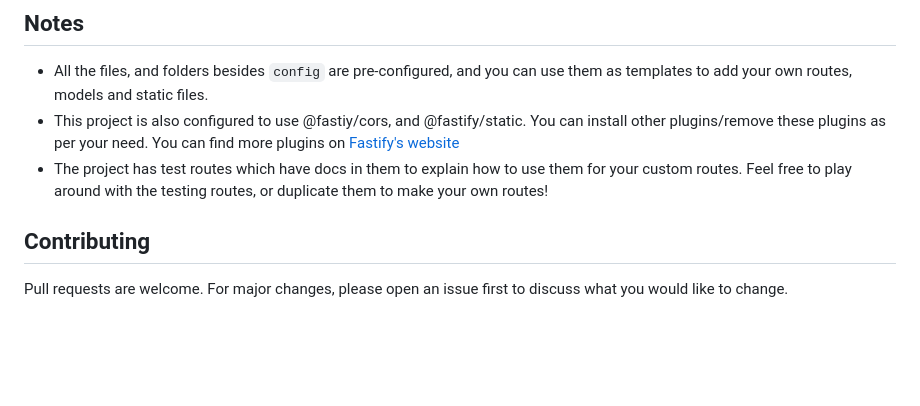
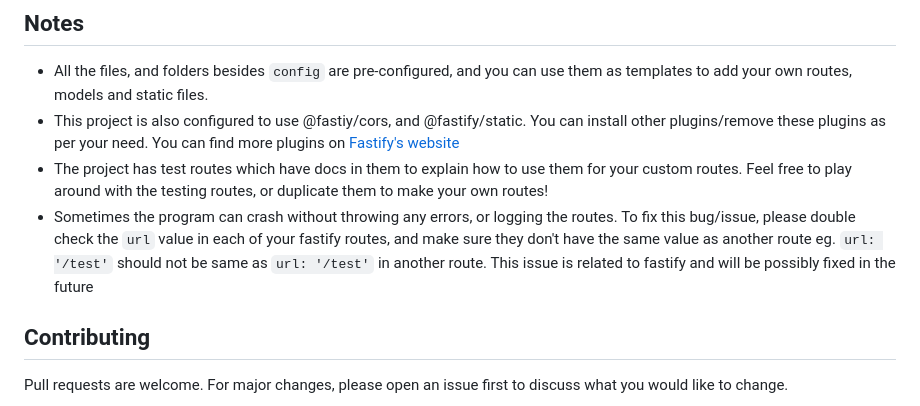
Before and after one commit to spooderman11/fastify-mongodb-boilerplate, a Markdown page: README.md, the part around the change. GitHub-like rendering; blank space fills up the shorter version.

```diff
--- a/README.md
+++ b/README.md
@@ -51,6 +51,7 @@ Step 4: Run the server
 - All the files, and folders besides `config` are pre-configured, and you can use them as templates to add your own routes, models and static files.
 - This project is also configured to use @fastiy/cors, and @fastify/static. You can install other plugins/remove these plugins as per your need. You can find more plugins on [Fastify's website](https://fastify.dev/ecosystem/)
 - The project has test routes which have docs in them to explain how to use them for your custom routes. Feel free to play around with the testing routes, or duplicate them to make your own routes!
+- Sometimes the program can crash without throwing any errors, or logging the routes. To fix this bug/issue, please double check the `url` value in each of your fastify routes, and make sure they don't have the same value as another route eg. `url: '/test'` should not be same as `url: '/test'` in another route. This issue is related to fastify and will be possibly fixed in the future
 
 ## Contributing
 
```
